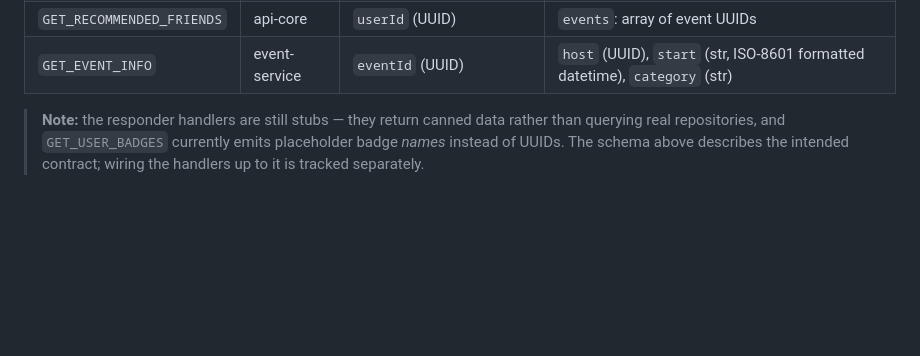
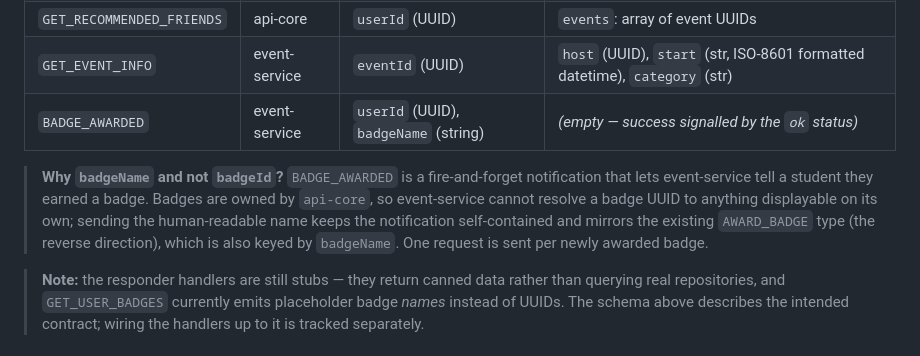
Before and after one commit to jamieramsell/york-student-events, a Markdown page: docs/subprocess-contract.md, the part around the change. Drawn GitHub-style; blank space fills up the shorter version.

Commit message:
docs: update subprocess contract with BADGE_AWARDED section

```diff
--- a/docs/subprocess-contract.md
+++ b/docs/subprocess-contract.md
@@ -54,6 +54,9 @@ Each row lists the responder that owns the type, the request payload fields, and
 | `RECORD_ATTENDANCE` | api-core | `userId` (UUID), `eventId` (UUID) | *(empty — success signalled by the `ok` status)* |
 | `GET_RECOMMENDED_FRIENDS` | api-core | `userId` (UUID) | `events`: array of event UUIDs |
 | `GET_EVENT_INFO` | event-service | `eventId` (UUID) | `host` (UUID), `start` (str, ISO-8601 formatted datetime), `category` (str) |
+| `BADGE_AWARDED` | event-service | `userId` (UUID), `badgeName` (string) | *(empty — success signalled by the `ok` status)* |
+
+> **Why `badgeName` and not `badgeId`?** `BADGE_AWARDED` is a fire-and-forget notification that lets event-service tell a student they earned a badge. Badges are owned by `api-core`, so event-service cannot resolve a badge UUID to anything displayable on its own; sending the human-readable name keeps the notification self-contained and mirrors the existing `AWARD_BADGE` type (the reverse direction), which is also keyed by `badgeName`. One request is sent per newly awarded badge.
 
 > **Note:** the responder handlers are still stubs — they return canned data rather than querying real repositories, and `GET_USER_BADGES` currently emits placeholder badge *names* instead of UUIDs. The schema above describes the intended contract; wiring the handlers up to it is tracked separately.
 
```
